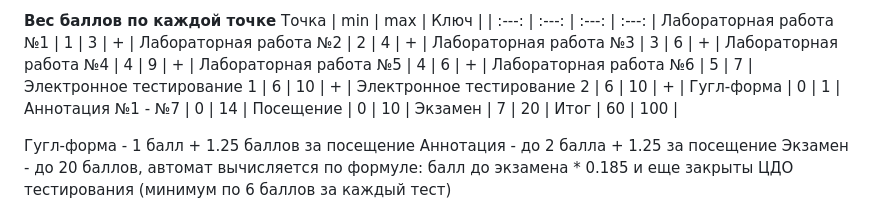
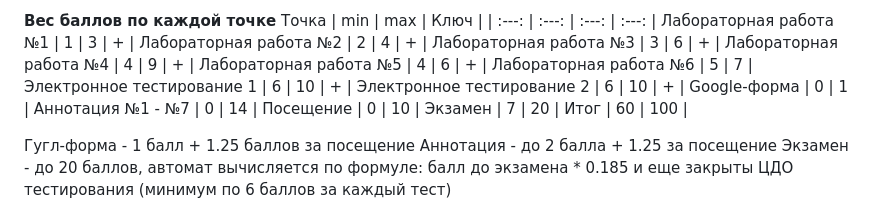
Before and after one commit to Steralka/ITMO, a Markdown page: 1 Семестр/Информатика/README.md, the part around the change printed below. GitHub-like rendering.

```diff
--- a/1 Семестр/Информатика/README.md
+++ b/1 Семестр/Информатика/README.md
@@ -25,7 +25,7 @@
 Лабораторная работа №6 | 5 | 7 |
 Электронное тестирование 1 | 6 | 10 | + |
 Электронное тестирование 2 | 6 | 10 | + |
-Гугл-форма | 0 | 1 |
+Google-форма | 0 | 1 |
 Аннотация №1 - №7 | 0 | 14 |
 Посещение | 0 | 10 |
 Экзамен | 7 | 20 |
```
Also changed, not shown: other parts of 1 Семестр/Информатика/README.md (+3 -3 lines).
